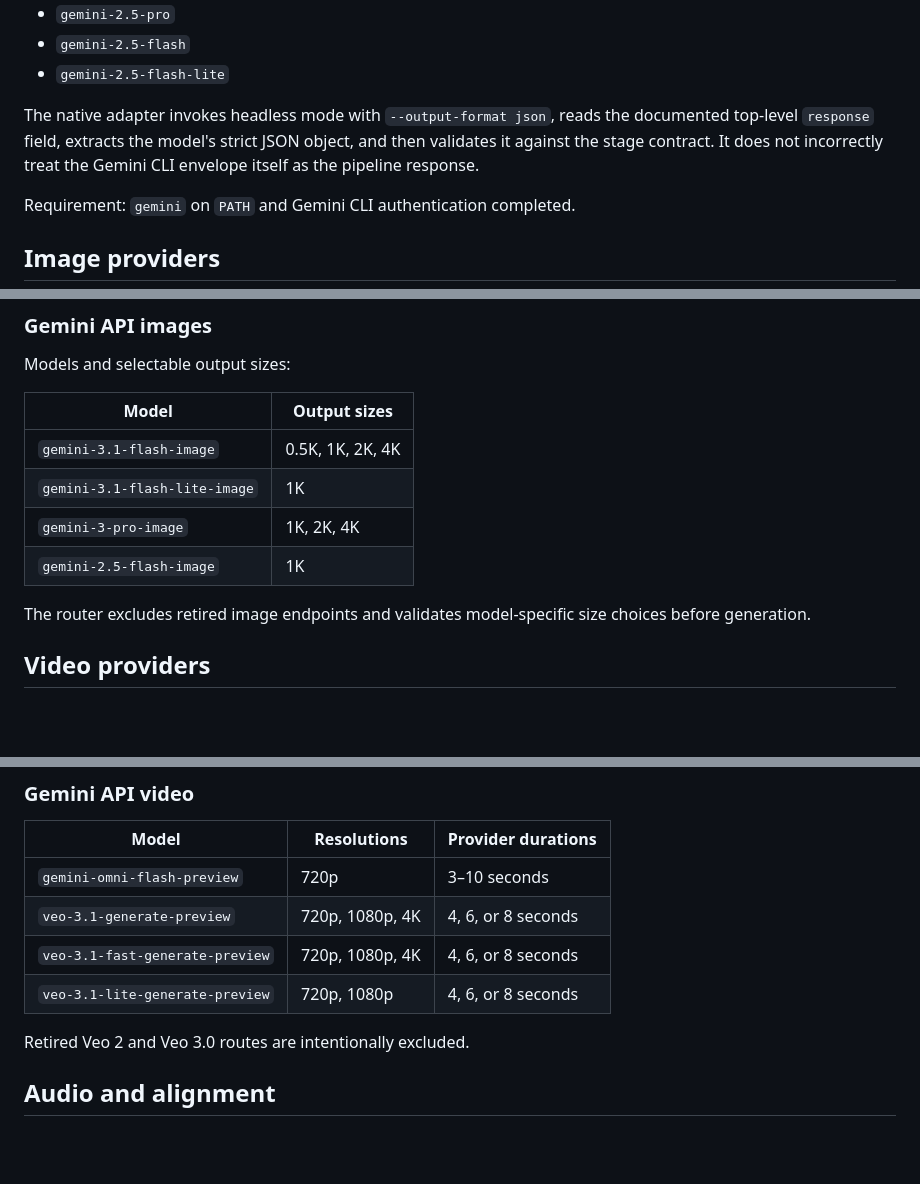
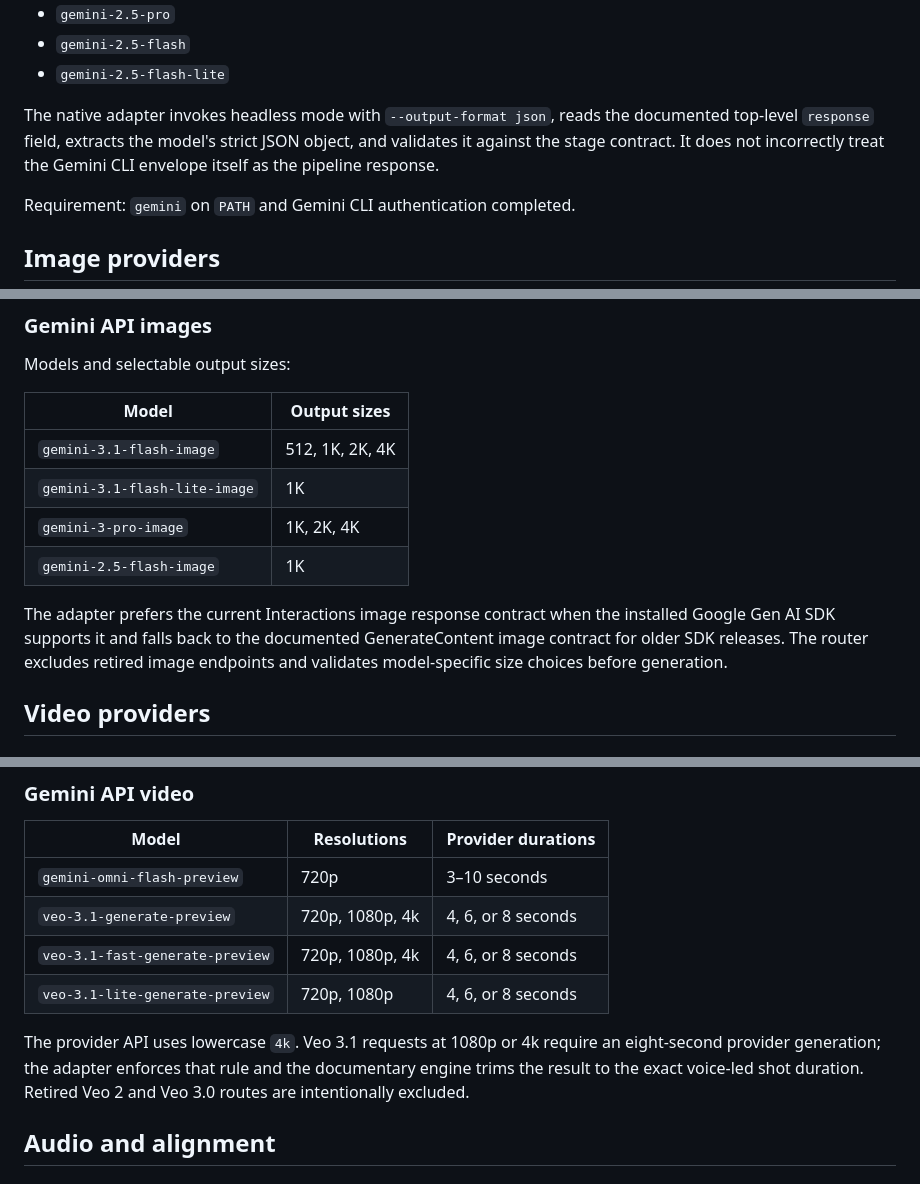
Before and after one commit to ananthcjayan12/failure-documentary-engine, a Markdown page: docs/PROVIDER_MODEL_MATRIX.md, 3 parts joined by grey strips. Rendered like a GitHub page; blank space fills up the shorter version.

Commit message:
docs: correct current Gemini image and Veo quality constraints

```diff
--- a/docs/PROVIDER_MODEL_MATRIX.md
+++ b/docs/PROVIDER_MODEL_MATRIX.md
@@ -116,7 +116,7 @@ Available route selections:
 - `gemini-2.5-flash`
 - `gemini-2.5-flash-lite`
 
-The native adapter invokes headless mode with `--output-format json`, reads the documented top-level `response` field, extracts the model's strict JSON object, and then validates it against the stage contract. It does not incorrectly treat the Gemini CLI envelope itself as the pipeline response.
+The native adapter invokes headless mode with `--output-format json`, reads the documented top-level `response` field, extracts the model's strict JSON object, and validates it against the stage contract. It does not incorrectly treat the Gemini CLI envelope itself as the pipeline response.
 
 Requirement: `gemini` on `PATH` and Gemini CLI authentication completed.
 
@@ -174,12 +174,12 @@ Models and selectable output sizes:
 
 | Model | Output sizes |
 |---|---|
-| `gemini-3.1-flash-image` | 0.5K, 1K, 2K, 4K |
+| `gemini-3.1-flash-image` | 512, 1K, 2K, 4K |
 | `gemini-3.1-flash-lite-image` | 1K |
 | `gemini-3-pro-image` | 1K, 2K, 4K |
 | `gemini-2.5-flash-image` | 1K |
 
-The router excludes retired image endpoints and validates model-specific size choices before generation.
+The adapter prefers the current Interactions image response contract when the installed Google Gen AI SDK supports it and falls back to the documented GenerateContent image contract for older SDK releases. The router excludes retired image endpoints and validates model-specific size choices before generation.
 
 ## Video providers
 
@@ -197,11 +197,11 @@ Selectable durations exposed by the Studio: 5, 6, 8, 10, and 12 seconds. The exa
 | Model | Resolutions | Provider durations |
 |---|---|---|
 | `gemini-omni-flash-preview` | 720p | 3–10 seconds |
-| `veo-3.1-generate-preview` | 720p, 1080p, 4K | 4, 6, or 8 seconds |
-| `veo-3.1-fast-generate-preview` | 720p, 1080p, 4K | 4, 6, or 8 seconds |
+| `veo-3.1-generate-preview` | 720p, 1080p, 4k | 4, 6, or 8 seconds |
+| `veo-3.1-fast-generate-preview` | 720p, 1080p, 4k | 4, 6, or 8 seconds |
 | `veo-3.1-lite-generate-preview` | 720p, 1080p | 4, 6, or 8 seconds |
 
-Retired Veo 2 and Veo 3.0 routes are intentionally excluded.
+The provider API uses lowercase `4k`. Veo 3.1 requests at 1080p or 4k require an eight-second provider generation; the adapter enforces that rule and the documentary engine trims the result to the exact voice-led shot duration. Retired Veo 2 and Veo 3.0 routes are intentionally excluded.
 
 ## Audio and alignment
 
```
